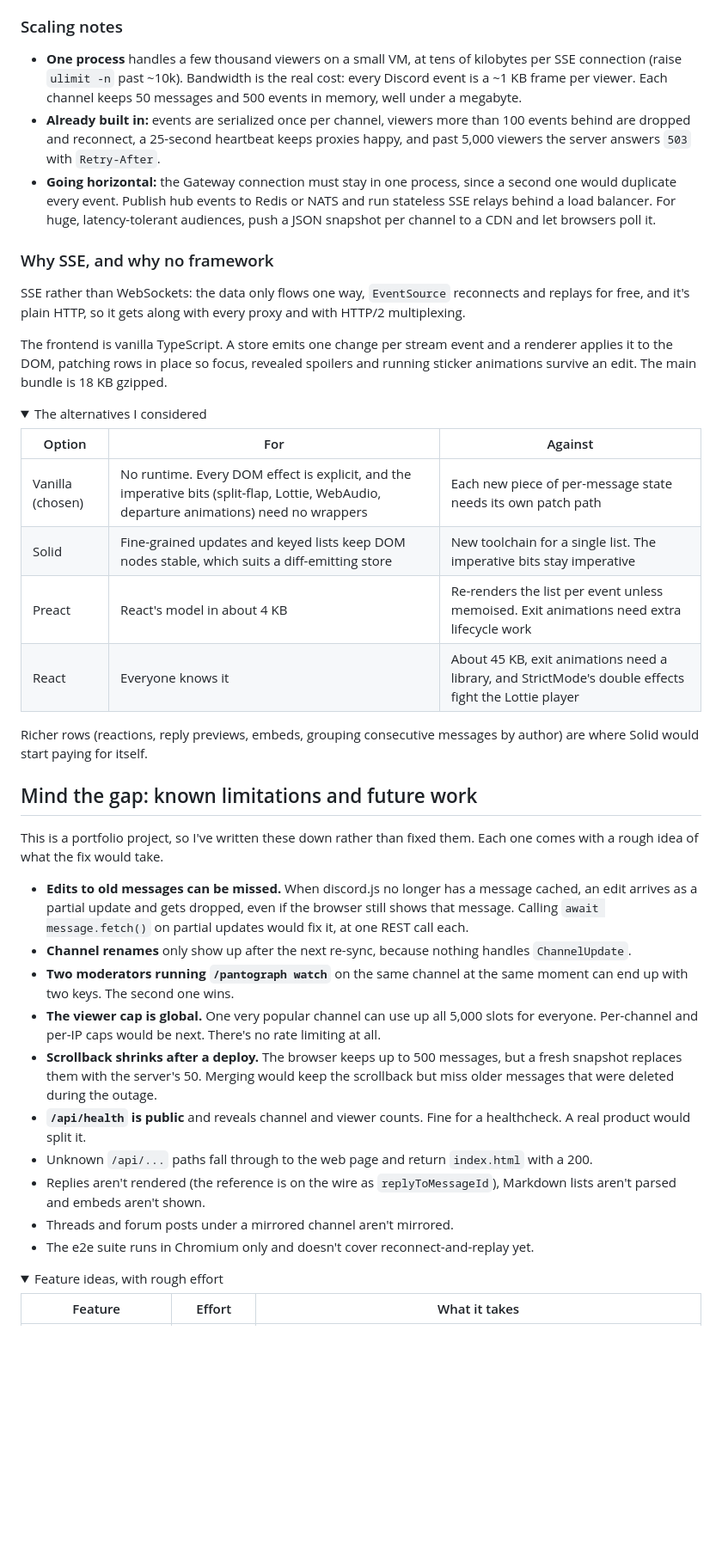
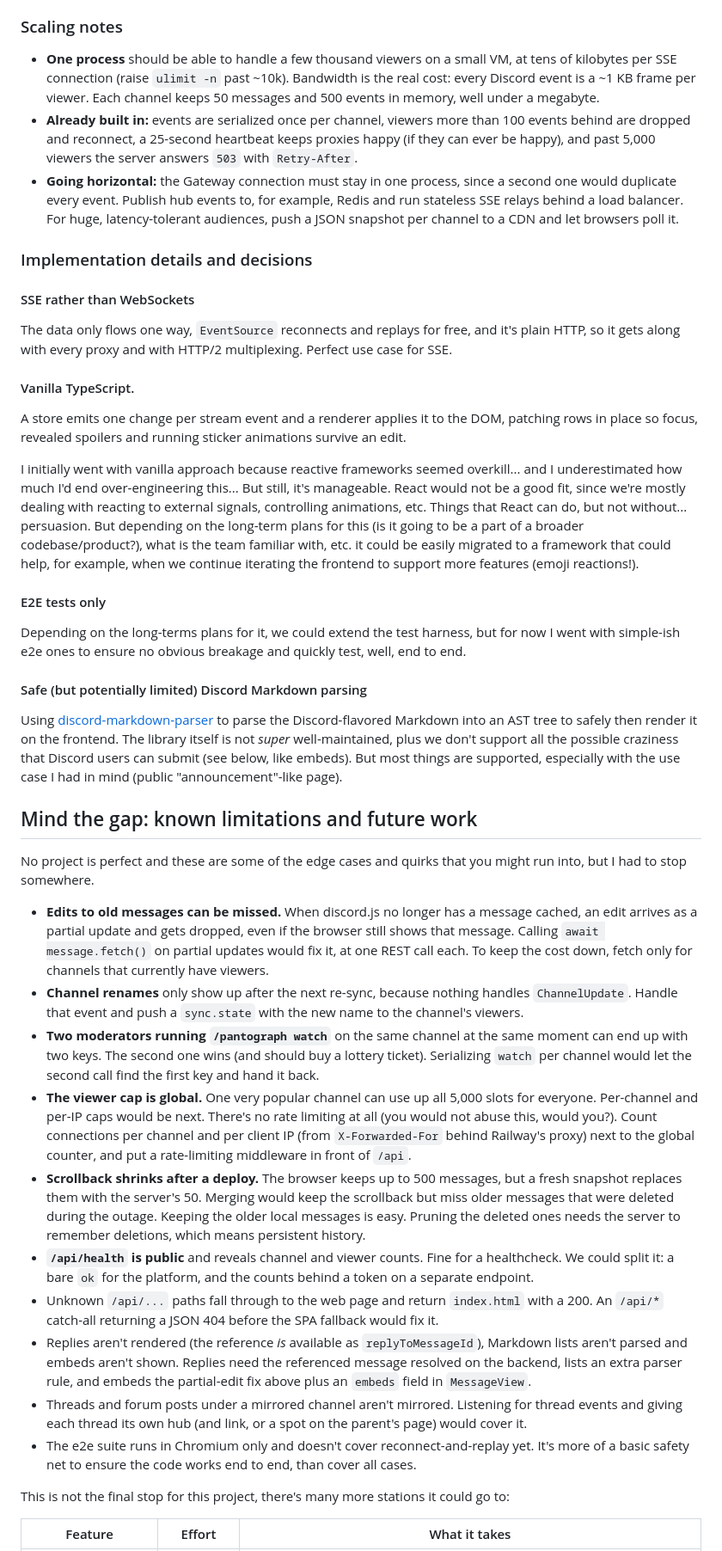
Before and after one commit to klimeryk/pantograph, a Markdown page: README.md, the part around one of its changes. Shown at 86% size. Rendered like a GitHub page; folded sections open; blank space fills up the shorter version.

Commit message:
Further README improvements
Written while having a fever, might not compile. But it should contain
100% more human and information about issues, future improvements, etc.

```diff
--- a/README.md
+++ b/README.md
@@ -274,68 +263,75 @@ erasable subset: no `enum`, no parameter properties, `.ts` extensions on relativ
 
 ### Scaling notes
 
-- **One process** handles a few thousand viewers on a small VM, at tens of kilobytes per SSE
+- **One process** should be able to handle a few thousand viewers on a small VM, at tens of kilobytes per SSE
   connection (raise `ulimit -n` past ~10k). Bandwidth is the real cost: every Discord event is a
   ~1 KB frame per viewer. Each channel keeps 50 messages and 500 events in memory, well under a
   megabyte.
 - **Already built in:** events are serialized once per channel, viewers more than 100 events
-  behind are dropped and reconnect, a 25-second heartbeat keeps proxies happy, and past 5,000
+  behind are dropped and reconnect, a 25-second heartbeat keeps proxies happy (if they can ever be happy), and past 5,000
   viewers the server answers `503` with `Retry-After`.
 - **Going horizontal:** the Gateway connection must stay in one process, since a second one would
-  duplicate every event. Publish hub events to Redis or NATS and run stateless SSE relays behind a
+  duplicate every event. Publish hub events to, for example, Redis and run stateless SSE relays behind a
   load balancer. For huge, latency-tolerant audiences, push a JSON snapshot per channel to a CDN and
   let browsers poll it.
 
-### Why SSE, and why no framework
+### Implementation details and decisions
 
-SSE rather than WebSockets: the data only flows one way, `EventSource` reconnects and replays for
-free, and it's plain HTTP, so it gets along with every proxy and with HTTP/2 multiplexing.
+#### SSE rather than WebSockets
 
-The frontend is vanilla TypeScript. A store emits one change per stream event and a renderer
-applies it to the DOM, patching rows in place so focus, revealed spoilers and running sticker
-animations survive an edit. The main bundle is 18 KB gzipped.
+The data only flows one way, `EventSource` reconnects and replays for
+free, and it's plain HTTP, so it gets along with every proxy and with HTTP/2 multiplexing. Perfect use case for SSE.
 
-<details>
-<summary>The alternatives I considered</summary>
+#### Vanilla TypeScript.
+A store emits one change per stream event and a renderer applies it to the DOM, patching rows in place so focus, revealed spoilers and running sticker
+animations survive an edit.
 
-| Option           | For                                                                                        | Against                                                                         |
-| ---------------- | ------------------------------------------------------------------------------------------ | ------------------------------------------------------------------------------- |
-| Vanilla (chosen) | No runtime. Every DOM effect is explicit, and the imperative bits (split-flap, Lottie, WebAudio, departure animations) need no wrappers | Each new piece of per-message state needs its own patch path |
-| Solid            | Fine-grained updates and keyed lists keep DOM nodes stable, which suits a diff-emitting store | New toolchain for a single list. The imperative bits stay imperative            |
-| Preact           | React's model in about 4 KB                                                                 | Re-renders the list per event unless memoised. Exit animations need extra lifecycle work |
-| React            | Everyone knows it                                                                           | About 45 KB, exit animations need a library, and StrictMode's double effects fight the Lottie player |
+I initially went with vanilla approach because reactive frameworks seemed overkill... and I underestimated how much I'd end over-engineering this... But still, it's manageable. React would not be a good fit, since we're mostly dealing with reacting to external signals, controlling animations, etc. Things that React can do, but not without... persuasion. But depending on the long-term plans for this (is it going to be a part of a broader codebase/product?), what is the team familiar with, etc. it could be easily migrated to a framework that could help, for example, when we continue iterating the frontend to support more features (emoji reactions!).
 
-Richer rows (reactions, reply previews, embeds, grouping consecutive messages by author) are where
-Solid would start paying for itself.
+#### E2E tests only
+Depending on the long-terms plans for it, we could extend the test harness, but for now I went with simple-ish e2e ones to ensure no obvious breakage and quickly test, well, end to end.
 
-</details>
+#### Safe (but potentially limited) Discord Markdown parsing
+Using [discord-markdown-parser](https://github.com/ItzDerock/discord-markdown-parser) to parse the Discord-flavored Markdown into an AST tree to safely then render it on the frontend. The library itself is not _super_ well-maintained, plus we don't support all the possible craziness that Discord users can submit (see below, like embeds). But most things are supported, especially with the use case I had in mind (public "announcement"-like page).
+
+
 
 ## Mind the gap: known limitations and future work
 
-This is a portfolio project, so I've written these down rather than fixed them. Each one comes
-with a rough idea of what the fix would take.
+No project is perfect and these are some of the edge cases and quirks that you might run into, but I had to stop somewhere.
 
 - **Edits to old messages can be missed.** When discord.js no longer has a message cached, an edit
   arrives as a partial update and gets dropped, even if the browser still shows that message.
-  Calling `await message.fetch()` on partial updates would fix it, at one REST call each.
+  Calling `await message.fetch()` on partial updates would fix it, at one REST call each. To keep
+  the cost down, fetch only for channels that currently have viewers.
 - **Channel renames** only show up after the next re-sync, because nothing handles `ChannelUpdate`.
+  Handle that event and push a `sync.state` with the new name to the channel's viewers.
 - **Two moderators running `/pantograph watch`** on the same channel at the same moment can end up
-  with two keys. The second one wins.
+  with two keys. The second one wins (and should buy a lottery ticket). Serializing `watch` per
+  channel would let the second call find the first key and hand it back.
 - **The viewer cap is global.** One very popular channel can use up all 5,000 slots for everyone.
-  Per-channel and per-IP caps would be next. There's no rate limiting at all.
+  Per-channel and per-IP caps would be next. There's no rate limiting at all (you would not abuse this, would you?).
+  Count connections per channel and per client IP (from `X-Forwarded-For` behind Railway's proxy)
+  next to the global counter, and put a rate-limiting middleware in front of `/api`.
 - **Scrollback shrinks after a deploy.** The browser keeps up to 500 messages, but a fresh snapshot
   replaces them with the server's 50. Merging would keep the scrollback but miss older messages
-  that were deleted during the outage.
-- **`/api/health` is public** and reveals channel and viewer counts. Fine for a healthcheck. A real
-  product would split it.
-- Unknown `/api/...` paths fall through to the web page and return `index.html` with a 200.
-- Replies aren't rendered (the reference is on the wire as `replyToMessageId`), Markdown lists
-  aren't parsed and embeds aren't shown.
-- Threads and forum posts under a mirrored channel aren't mirrored.
-- The e2e suite runs in Chromium only and doesn't cover reconnect-and-replay yet.
+  that were deleted during the outage. Keeping the older local messages is easy. Pruning the
+  deleted ones needs the server to remember deletions, which means persistent history.
+- **`/api/health` is public** and reveals channel and viewer counts. Fine for a healthcheck.
+  We could split it: a bare `ok` for the platform, and the counts behind a token on a
+  separate endpoint.
+- Unknown `/api/...` paths fall through to the web page and return `index.html` with a 200. An
+  `/api/*` catch-all returning a JSON 404 before the SPA fallback would fix it.
+- Replies aren't rendered (the reference _is_ available as `replyToMessageId`), Markdown lists
+  aren't parsed and embeds aren't shown. Replies need the referenced message resolved on the
+  backend, lists an extra parser rule, and embeds the partial-edit fix above plus an `embeds`
+  field in `MessageView`.
+- Threads and forum posts under a mirrored channel aren't mirrored. Listening for thread events
+  and giving each thread its own hub (and link, or a spot on the parent's page) would cover it.
+- The e2e suite runs in Chromium only and doesn't cover reconnect-and-replay yet. It's more of a
+  basic safety net to ensure the code works end to end, than cover all cases.
 
-<details>
-<summary>Feature ideas, with rough effort</summary>
+This is not the final stop for this project, there's many more stations it could go to:
 
 | Feature | Effort | What it takes |
 | --- | --- | --- |
```
Also changed, not shown: other parts of README.md (+34 -47 lines).
